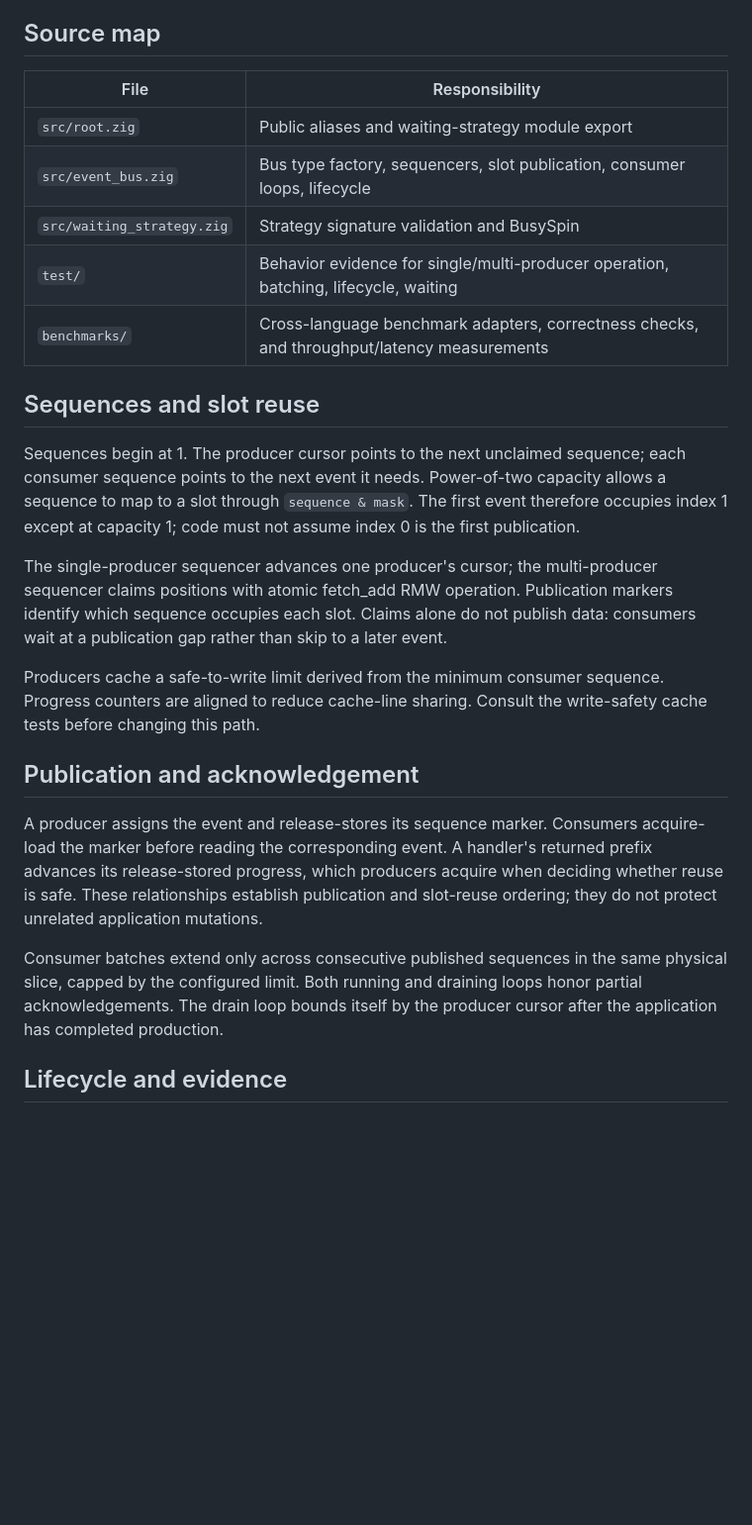
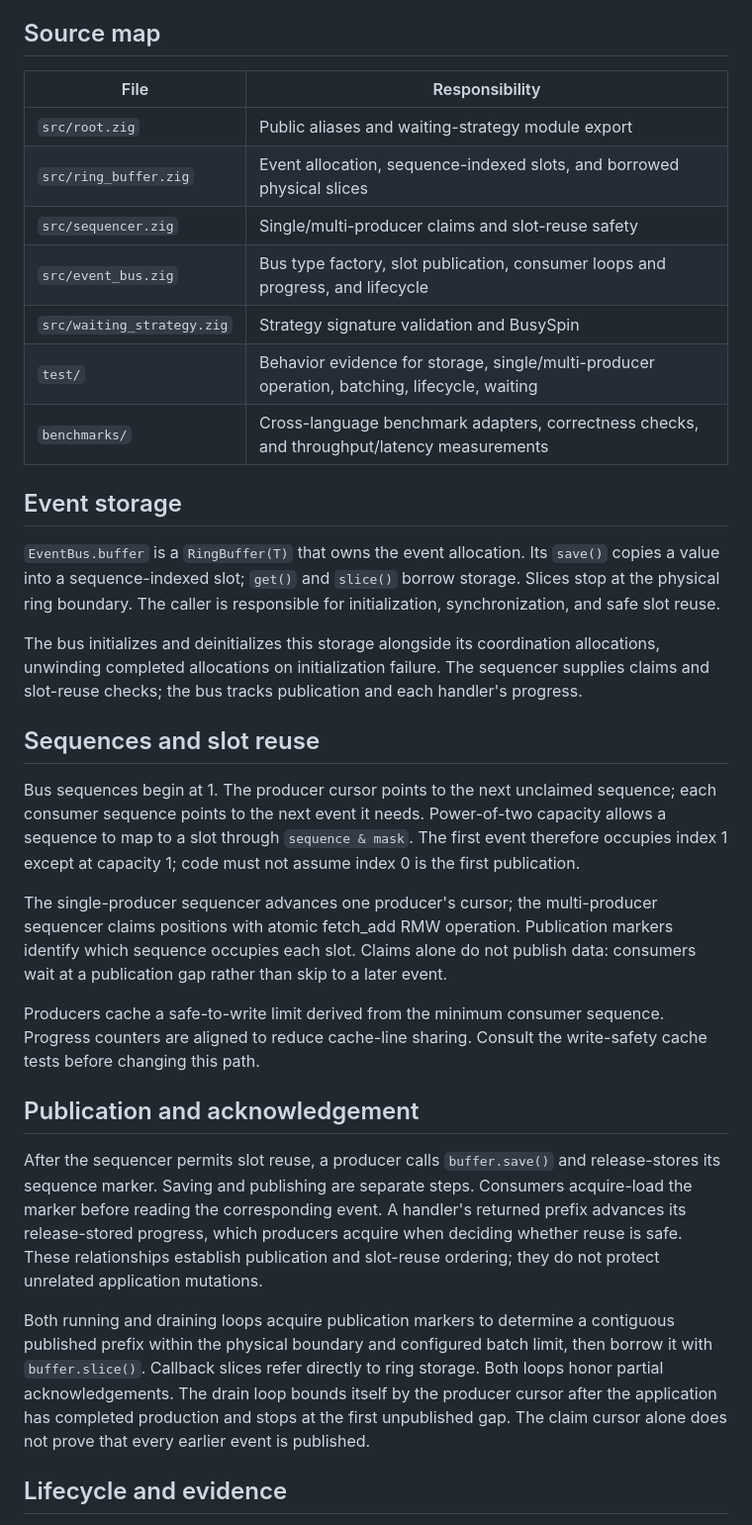
Before and after one commit to sarthakvk/zigrupt, a Markdown page: docs/contributing/internals.md, the part around the change. Shown at 99% size. Drawn GitHub-style; blank space fills up the shorter version.

```diff
--- a/docs/contributing/internals.md
+++ b/docs/contributing/internals.md
@@ -8,19 +8,33 @@ For application code, use the [public API](/reference/api/) and
 
 ## Source map
 
-| File                       | Responsibility                                                                             |
-| -------------------------- | ------------------------------------------------------------------------------------------ |
-| `src/root.zig`             | Public aliases and waiting-strategy module export                                          |
-| `src/event_bus.zig`      | Bus type factory, sequencers, slot publication, consumer loops, lifecycle                  |
-| `src/waiting_strategy.zig` | Strategy signature validation and BusySpin                                                 |
-| `test/`                    | Behavior evidence for single/multi-producer operation, batching, lifecycle, waiting        |
-| `benchmarks/`              | Cross-language benchmark adapters, correctness checks, and throughput/latency measurements |
+| File | Responsibility |
+| --- | --- |
+| `src/root.zig` | Public aliases and waiting-strategy module export |
+| `src/ring_buffer.zig` | Event allocation, sequence-indexed slots, and borrowed physical slices |
+| `src/sequencer.zig` | Single/multi-producer claims and slot-reuse safety |
+| `src/event_bus.zig` | Bus type factory, slot publication, consumer loops and progress, and lifecycle |
+| `src/waiting_strategy.zig` | Strategy signature validation and BusySpin |
+| `test/` | Behavior evidence for storage, single/multi-producer operation, batching, lifecycle, waiting |
+| `benchmarks/` | Cross-language benchmark adapters, correctness checks, and throughput/latency measurements |
+
+## Event storage
+
+`EventBus.buffer` is a `RingBuffer(T)` that owns the event allocation. Its
+`save()` copies a value into a sequence-indexed slot; `get()` and `slice()`
+borrow storage. Slices stop at the physical ring boundary. The caller is
+responsible for initialization, synchronization, and safe slot reuse.
+
+The bus initializes and deinitializes this storage alongside its coordination
+allocations, unwinding completed allocations on initialization failure. The
+sequencer supplies claims and slot-reuse checks; the bus tracks publication
+and each handler's progress.
 
 ## Sequences and slot reuse
 
-Sequences begin at 1. The producer cursor points to the next unclaimed sequence;
-each consumer sequence points to the next event it needs. Power-of-two capacity
-allows a sequence to map to a slot through `sequence & mask`. The first event
+Bus sequences begin at 1. The producer cursor points to the next unclaimed
+sequence; each consumer sequence points to the next event it needs. Power-of-two
+capacity allows a sequence to map to a slot through `sequence & mask`. The first event
 therefore occupies index 1 except at capacity 1; code must not assume index 0
 is the first publication.
 
@@ -35,16 +49,20 @@ write-safety cache tests before changing this path.
 
 ## Publication and acknowledgement
 
-A producer assigns the event and release-stores its sequence marker. Consumers
-acquire-load the marker before reading the corresponding event. A handler's
-returned prefix advances its release-stored progress, which producers acquire
-when deciding whether reuse is safe. These relationships establish publication
+After the sequencer permits slot reuse, a producer calls `buffer.save()` and
+release-stores its sequence marker. Saving and publishing are separate steps.
+Consumers acquire-load the marker before reading the corresponding event.
+A handler's returned prefix advances its release-stored progress, which
+producers acquire when deciding whether reuse is safe. These relationships establish publication
 and slot-reuse ordering; they do not protect unrelated application mutations.
 
-Consumer batches extend only across consecutive published sequences in the
-same physical slice, capped by the configured limit. Both running and draining
-loops honor partial acknowledgements. The drain loop bounds itself by the
-producer cursor after the application has completed production.
+Both running and draining loops acquire publication markers to determine a
+contiguous published prefix within the physical boundary and configured batch
+limit, then borrow it with `buffer.slice()`. Callback slices refer directly to
+ring storage. Both loops honor partial acknowledgements. The drain loop bounds
+itself by the producer cursor after the application has completed production
+and stops at the first unpublished gap. The claim cursor alone does not prove
+that every earlier event is published.
 
 ## Lifecycle and evidence
 
```
Also changed, not shown: docs/reference/api.md (+74 -12 lines).
